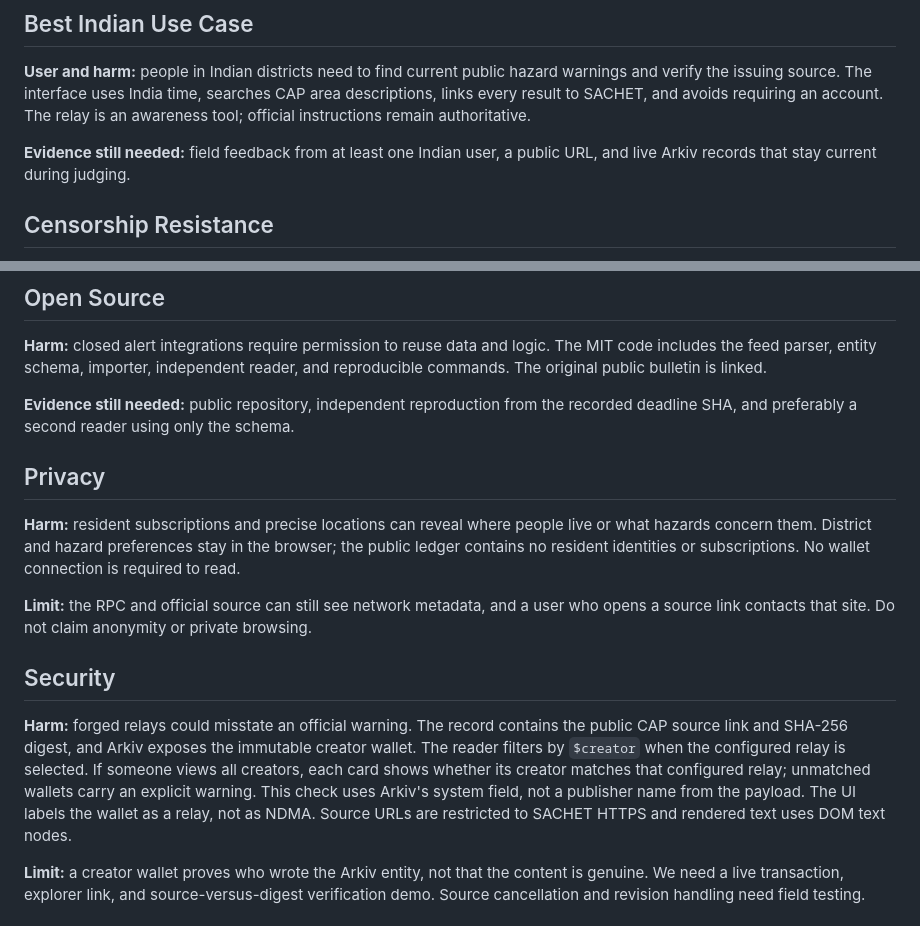
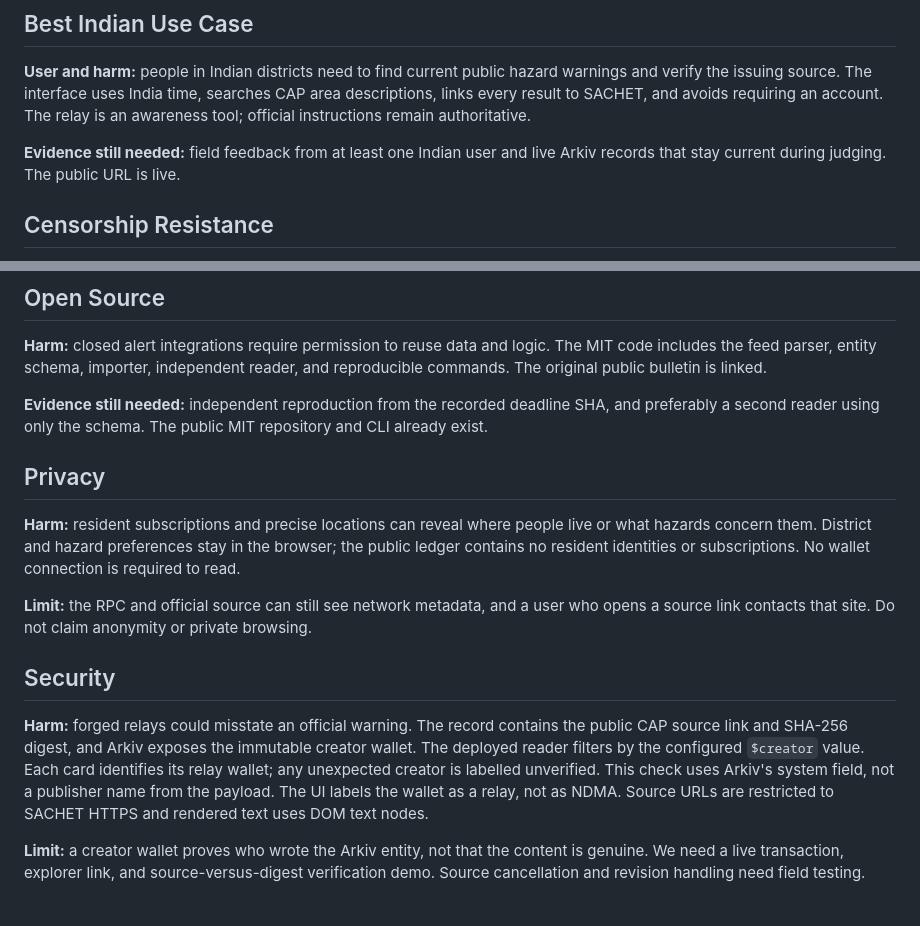
Before and after one commit to BlackBeanEagles/signal-commons-india, a Markdown page: arkiv/track-case.md, 2 parts joined by grey strips. Rendered like a GitHub page.

```diff
--- a/arkiv/track-case.md
+++ b/arkiv/track-case.md
@@ -6,7 +6,7 @@ We intend to enter all five tracks with one project. The rules allow multiple tr
 
 **User and harm:** people in Indian districts need to find current public hazard warnings and verify the issuing source. The interface uses India time, searches CAP area descriptions, links every result to SACHET, and avoids requiring an account. The relay is an awareness tool; official instructions remain authoritative.
 
-**Evidence still needed:** field feedback from at least one Indian user, a public URL, and live Arkiv records that stay current during judging.
+**Evidence still needed:** field feedback from at least one Indian user and live Arkiv records that stay current during judging. The public URL is live.
 
 ## Censorship Resistance
 
@@ -18,7 +18,7 @@ We intend to enter all five tracks with one project. The rules allow multiple tr
 
 **Harm:** closed alert integrations require permission to reuse data and logic. The MIT code includes the feed parser, entity schema, importer, independent reader, and reproducible commands. The original public bulletin is linked.
 
-**Evidence still needed:** public repository, independent reproduction from the recorded deadline SHA, and preferably a second reader using only the schema.
+**Evidence still needed:** independent reproduction from the recorded deadline SHA, and preferably a second reader using only the schema. The public MIT repository and CLI already exist.
 
 ## Privacy
 
@@ -28,7 +28,7 @@ We intend to enter all five tracks with one project. The rules allow multiple tr
 
 ## Security
 
-**Harm:** forged relays could misstate an official warning. The record contains the public CAP source link and SHA-256 digest, and Arkiv exposes the immutable creator wallet. The reader filters by `$creator` when the configured relay is selected. If someone views all creators, each card shows whether its creator matches that configured relay; unmatched wallets carry an explicit warning. This check uses Arkiv's system field, not a publisher name from the payload. The UI labels the wallet as a relay, not as NDMA. Source URLs are restricted to SACHET HTTPS and rendered text uses DOM text nodes.
+**Harm:** forged relays could misstate an official warning. The record contains the public CAP source link and SHA-256 digest, and Arkiv exposes the immutable creator wallet. The deployed reader filters by the configured `$creator` value. Each card identifies its relay wallet; any unexpected creator is labelled unverified. This check uses Arkiv's system field, not a publisher name from the payload. The UI labels the wallet as a relay, not as NDMA. Source URLs are restricted to SACHET HTTPS and rendered text uses DOM text nodes.
 
 **Limit:** a creator wallet proves who wrote the Arkiv entity, not that the content is genuine. We need a live transaction, explorer link, and source-versus-digest verification demo. Source cancellation and revision handling need field testing.
 
```
Also changed, not shown: README.md (+6 -6 lines).
